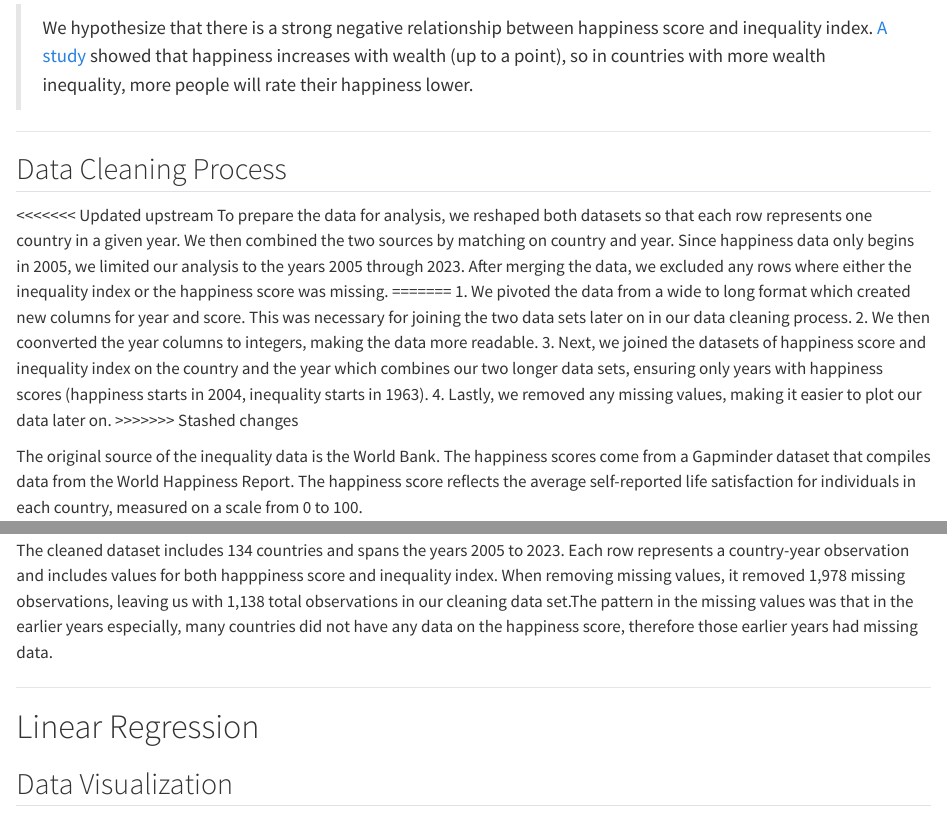
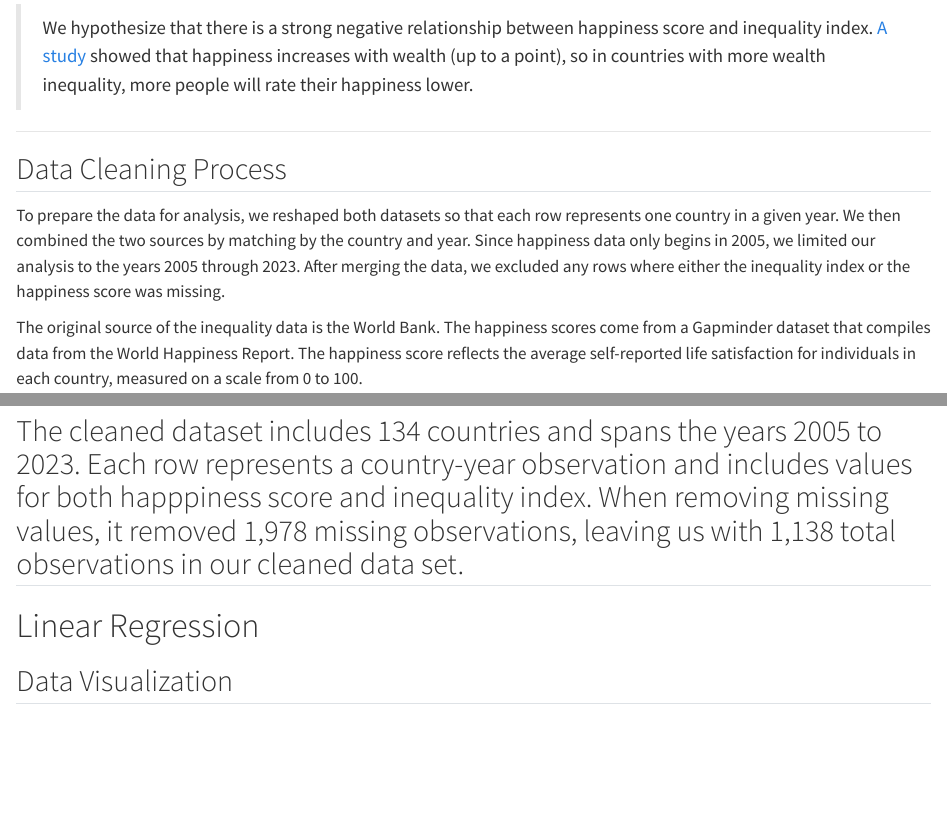
Before and after one commit to amanzke/stat-331-project, a Quarto document (project.qmd): the page in a window 1100 px wide, from 810 px down, and a second part further down, joined at a grey line. Rendered offline with R 4.5, knitr and Pandoc in place of Quarto, with nearby package versions; the code is not run, so its results and figures are left out.

Commit message:
Overwtiting Fix

```diff
--- a/project.qmd
+++ b/project.qmd
@@ -48,14 +48,7 @@ The Inequality Index is originally sourced from World Bank.
 
 ## Data Cleaning Process
 
-<<<<<<< Updated upstream
-To prepare the data for analysis, we reshaped both datasets so that each row represents one country in a given year. We then combined the two sources by matching on country and year. Since happiness data only begins in 2005, we limited our analysis to the years 2005 through 2023. After merging the data, we excluded any rows where either the inequality index or the happiness score was missing.
-=======
-1. We pivoted the data from a wide to long format which created new columns for year and score. This was necessary for joining the two data sets later on in our data cleaning process.
-2. We then coonverted the year columns to integers, making the data more readable.
-3. Next, we joined the datasets of happiness score and inequality index on the country and the year which combines our two longer data sets, ensuring only years with happiness scores (happiness starts in 2004, inequality starts in 1963).
-4. Lastly, we removed any missing values, making it easier to plot our data later on.
->>>>>>> Stashed changes
+To prepare the data for analysis, we reshaped both datasets so that each row represents one country in a given year. We then combined the two sources by matching by the country and year. Since happiness data only begins in 2005, we limited our analysis to the years 2005 through 2023. After merging the data, we excluded any rows where either the inequality index or the happiness score was missing.
 
 The original source of the inequality data is the World Bank. The happiness scores come from a Gapminder dataset that compiles data from the World Happiness Report. The happiness score reflects the average self-reported life satisfaction for individuals in each country, measured on a scale from 0 to 100.
 
@@ -100,8 +93,7 @@ gapminder_clean <- gapminder_clean |>
 
 ## Summary
 
-The cleaned dataset includes 134 countries and spans the years 2005 to 2023. Each row represents a country-year observation and includes values for both happpiness score and inequality index. When removing missing values, it removed 1,978 missing observations, leaving us with 1,138 total observations in our cleaning data set.The pattern in the missing values was that in the earlier years especially, many countries did not have any data on the happiness score, therefore those earlier years had missing data.
-
+The cleaned dataset includes 134 countries and spans the years 2005 to 2023. Each row represents a country-year observation and includes values for both happpiness score and inequality index. When removing missing values, it removed 1,978 missing observations, leaving us with 1,138 total observations in our cleaned data set.
 ---
 
 # Linear Regression
```
Also changed, not shown: project.html.
